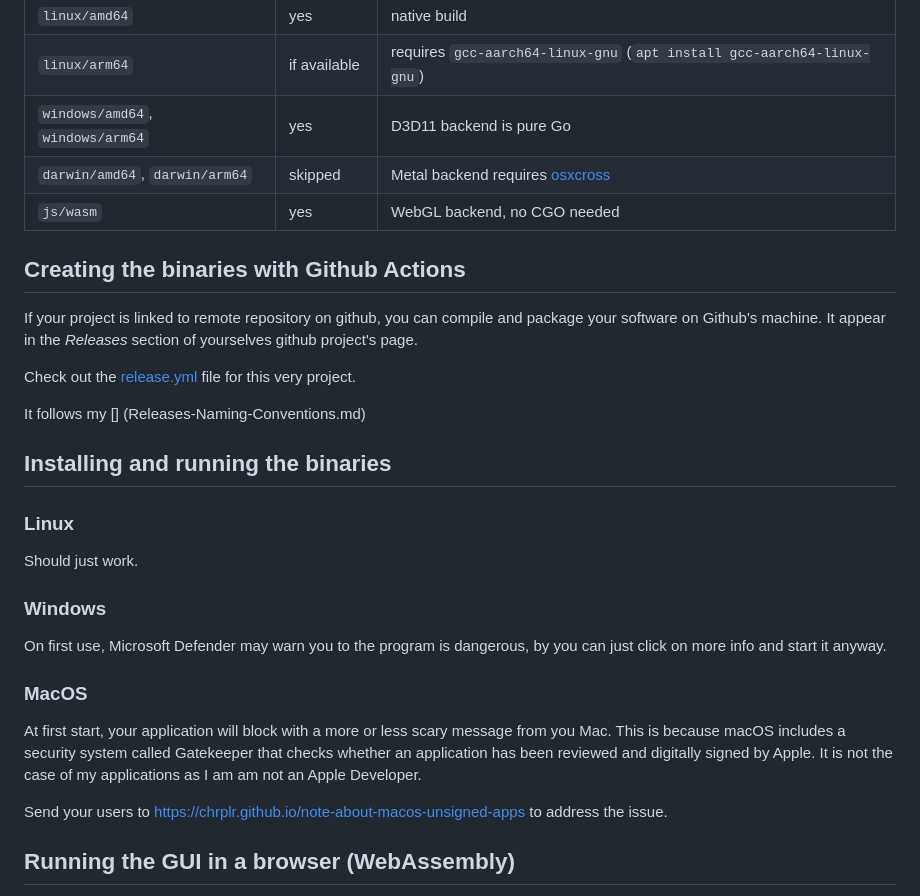
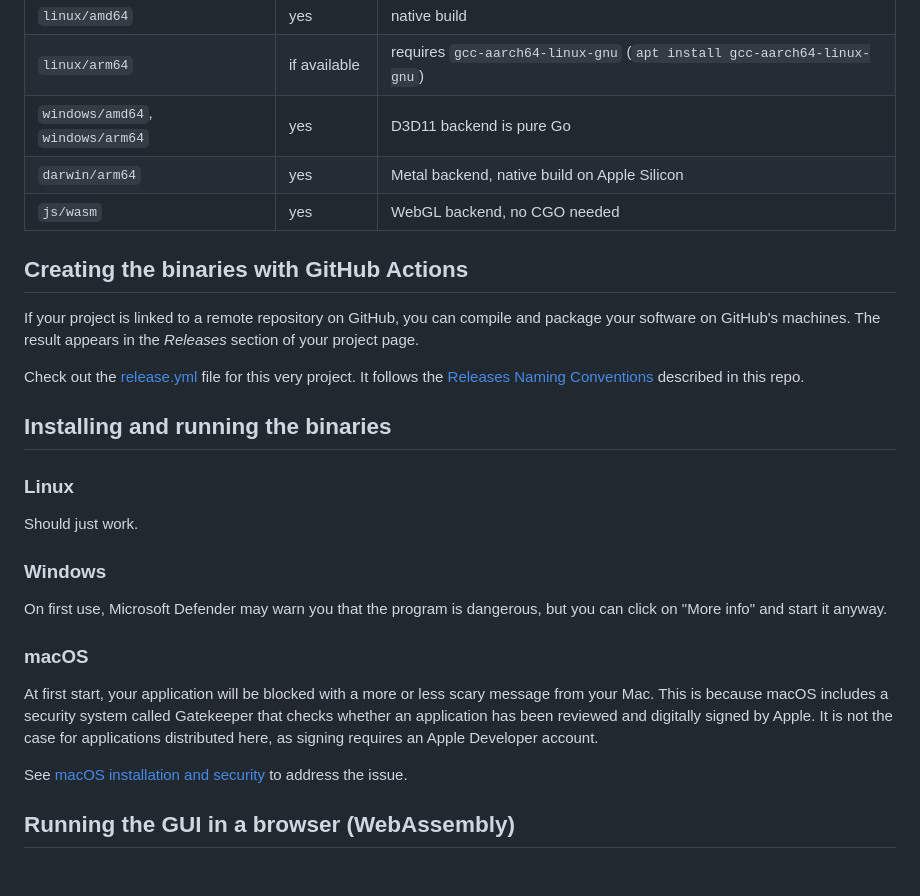
Before and after one commit to chrplr/how-to-distribute-go-executables, a Markdown page: README.md, the part around one of its changes. Drawn GitHub-style; blank space fills up the shorter version.

```diff
--- a/README.md
+++ b/README.md
@@ -57,18 +104,17 @@ backend varies by OS:
 | `linux/amd64` | yes | native build |
 | `linux/arm64` | if available | requires `gcc-aarch64-linux-gnu` (`apt install gcc-aarch64-linux-gnu`) |
 | `windows/amd64`, `windows/arm64` | yes | D3D11 backend is pure Go |
-| `darwin/amd64`, `darwin/arm64` | skipped | Metal backend requires [osxcross](https://github.com/tpoechtrager/osxcross) |
+| `darwin/arm64` | yes | Metal backend, native build on Apple Silicon |
 | `js/wasm` | yes | WebGL backend, no CGO needed |
 
 
-## Creating the binaries with Github Actions
+## Creating the binaries with GitHub Actions
 
-If your project is linked to remote repository on github, you can compile and package your software on Github's machine. It appear in the *Releases* section of yourselves github project's page.
+If your project is linked to a remote repository on GitHub, you can compile and package your
+software on GitHub's machines. The result appears in the *Releases* section of your project page.
 
-Check out the [release.yml](.github/worflows/release.yml) file for this very project.
-
-It follows my [] (Releases-Naming-Conventions.md)
-
+Check out the [release.yml](.github/workflows/release.yml) file for this very project.
+It follows the [Releases Naming Conventions](Releases-Naming-Conventions.md) described in this repo.
 
 
 ## Installing and running the binaries
@@ -79,20 +125,17 @@ Should just work.
 
 ### Windows
 
-On first use, Microsoft Defender may warn you to the program is dangerous, by you can just click on more info and start it anyway.
+On first use, Microsoft Defender may warn you that the program is dangerous, but you can
+click on "More info" and start it anyway.
 
-### MacOS
+### macOS
 
-At first start, your application will  block with a more or less scary message from you Mac.
-This is because macOS includes a security system called Gatekeeper that checks whether an application has been reviewed and digitally signed by Apple.
-It is not the case of my applications as I am am not an Apple Developer.
+At first start, your application will be blocked with a more or less scary message from your Mac.
+This is because macOS includes a security system called Gatekeeper that checks whether an
+application has been reviewed and digitally signed by Apple.
+It is not the case for applications distributed here, as signing requires an Apple Developer account.
 
-Send your users to  https://chrplr.github.io/note-about-macos-unsigned-apps to address the issue.
-
-
-
-
-
+See [macOS installation and security](https://chrplr.github.io/note-about-macos-unsigned-apps) to address the issue.
 
 
 ## Running the GUI in a browser (WebAssembly)
```
Also changed, not shown: other parts of README.md (+54 -7 lines).
